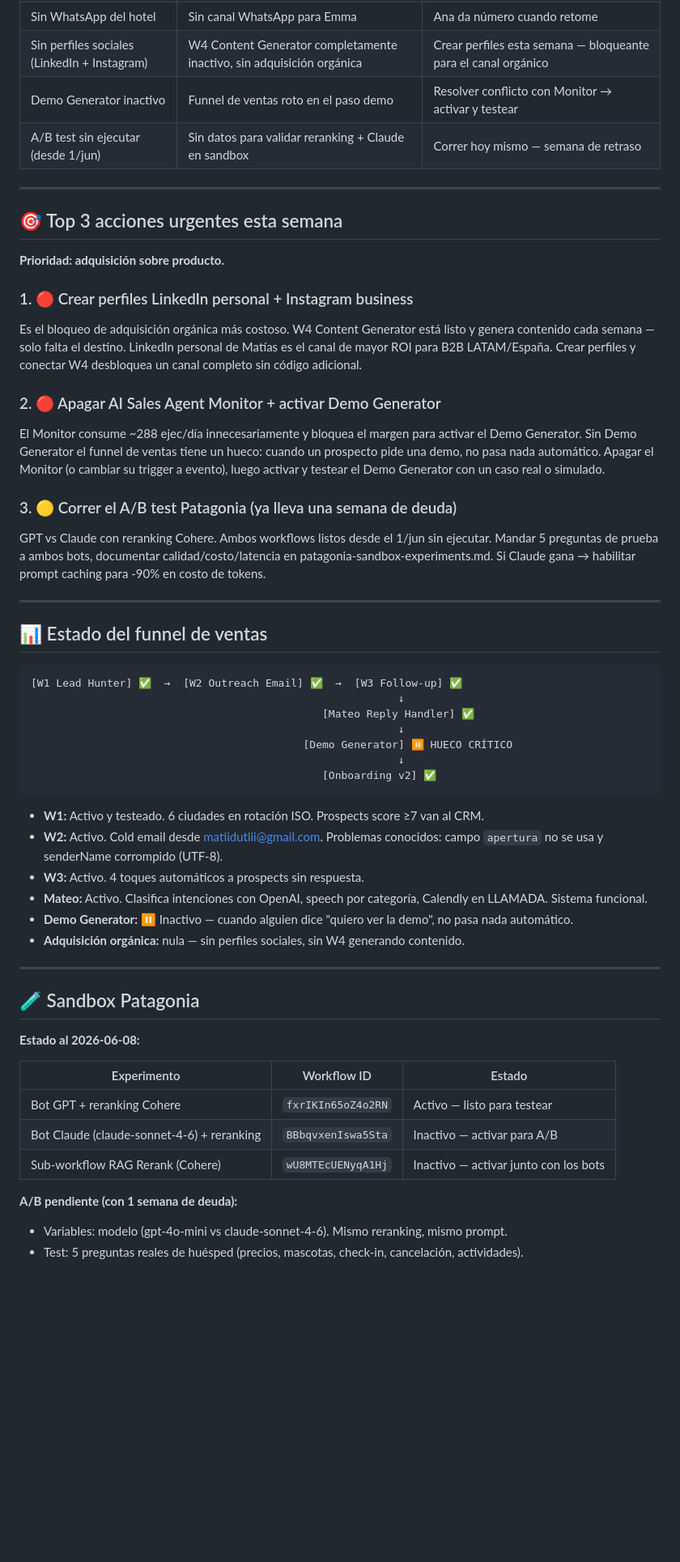
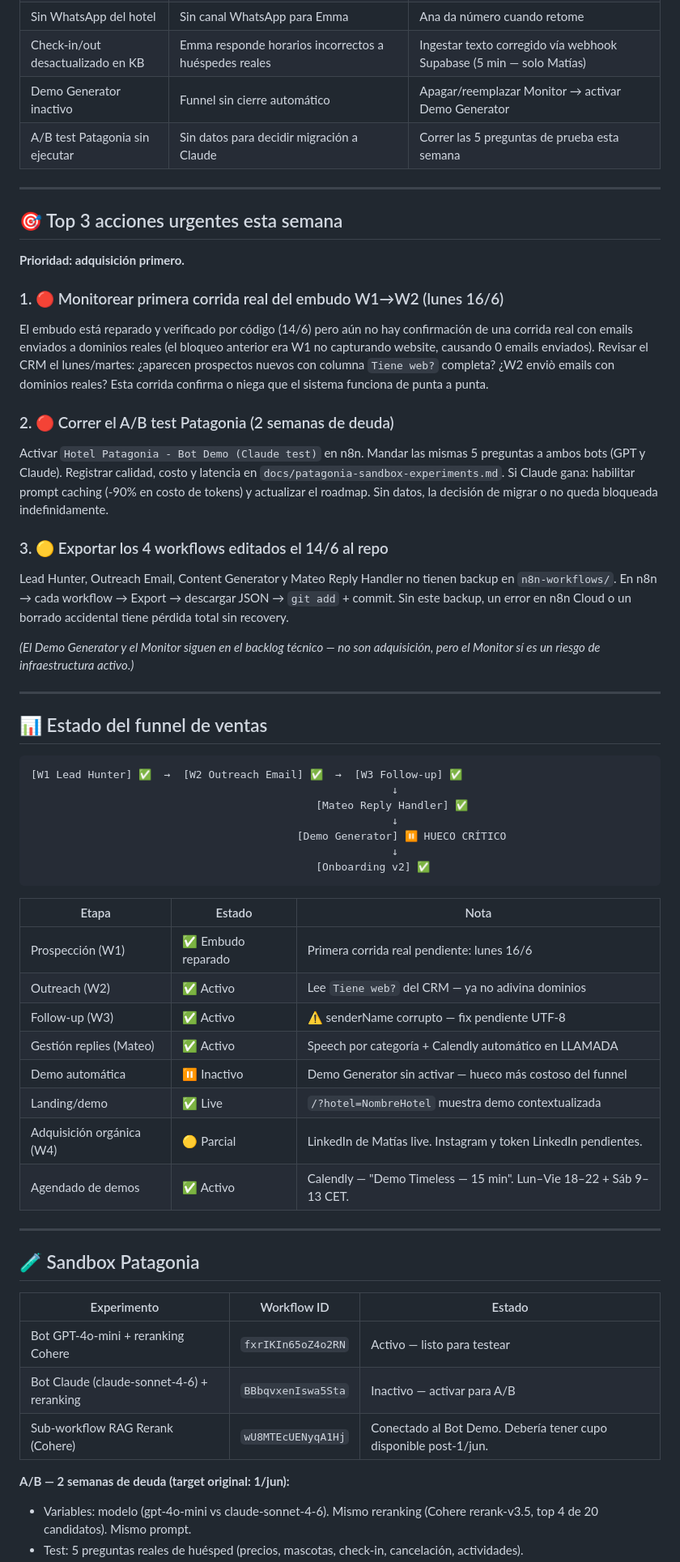
Before and after one commit to dutlimatias-boop/timeless-site, a Markdown page: docs/auditoria-semanal.md, the part around one of its changes. Shown at 81% size. GitHub-like rendering; blank space fills up the shorter version.

````diff
--- a/docs/auditoria-semanal.md
+++ b/docs/auditoria-semanal.md
@@ -90,22 +96,24 @@
 | Sin WhatsApp del hotel | Sin canal WhatsApp para Emma | Ana da número cuando retome |
-| Sin perfiles sociales (LinkedIn + Instagram) | W4 Content Generator completamente inactivo, sin adquisición orgánica | Crear perfiles esta semana — bloqueante para el canal orgánico |
-| Demo Generator inactivo | Funnel de ventas roto en el paso demo | Resolver conflicto con Monitor → activar y testear |
-| A/B test sin ejecutar (desde 1/jun) | Sin datos para validar reranking + Claude en sandbox | Correr hoy mismo — semana de retraso |
+| Check-in/out desactualizado en KB | Emma responde horarios incorrectos a huéspedes reales | Ingestar texto corregido vía webhook Supabase (5 min — solo Matías) |
+| Demo Generator inactivo | Funnel sin cierre automático | Apagar/reemplazar Monitor → activar Demo Generator |
+| A/B test Patagonia sin ejecutar | Sin datos para decidir migración a Claude | Correr las 5 preguntas de prueba esta semana |
 
 ---
 
 ## 🎯 Top 3 acciones urgentes esta semana
 
-**Prioridad: adquisición sobre producto.**
+**Prioridad: adquisición primero.**
 
-### 1. 🔴 Crear perfiles LinkedIn personal + Instagram business
-Es el bloqueo de adquisición orgánica más costoso. W4 Content Generator está listo y genera contenido cada semana — solo falta el destino. LinkedIn personal de Matías es el canal de mayor ROI para B2B LATAM/España. Crear perfiles y conectar W4 desbloquea un canal completo sin código adicional.
+### 1. 🔴 Monitorear primera corrida real del embudo W1→W2 (lunes 16/6)
+El embudo está reparado y verificado por código (14/6) pero aún no hay confirmación de una corrida real con emails enviados a dominios reales (el bloqueo anterior era W1 no capturando website, causando 0 emails enviados). Revisar el CRM el lunes/martes: ¿aparecen prospectos nuevos con columna `Tiene web?` completa? ¿W2 enviò emails con dominios reales? Esta corrida confirma o niega que el sistema funciona de punta a punta.
 
-### 2. 🔴 Apagar AI Sales Agent Monitor + activar Demo Generator
-El Monitor consume ~288 ejec/día innecesariamente y bloquea el margen para activar el Demo Generator. Sin Demo Generator el funnel de ventas tiene un hueco: cuando un prospecto pide una demo, no pasa nada automático. Apagar el Monitor (o cambiar su trigger a evento), luego activar y testear el Demo Generator con un caso real o simulado.
+### 2. 🔴 Correr el A/B test Patagonia (2 semanas de deuda)
+Activar `Hotel Patagonia - Bot Demo (Claude test)` en n8n. Mandar las mismas 5 preguntas a ambos bots (GPT y Claude). Registrar calidad, costo y latencia en `docs/patagonia-sandbox-experiments.md`. Si Claude gana: habilitar prompt caching (-90% en costo de tokens) y actualizar el roadmap. Sin datos, la decisión de migrar o no queda bloqueada indefinidamente.
 
-### 3. 🟡 Correr el A/B test Patagonia (ya lleva una semana de deuda)
-GPT vs Claude con reranking Cohere. Ambos workflows listos desde el 1/jun sin ejecutar. Mandar 5 preguntas de prueba a ambos bots, documentar calidad/costo/latencia en patagonia-sandbox-experiments.md. Si Claude gana → habilitar prompt caching para -90% en costo de tokens.
+### 3. 🟡 Exportar los 4 workflows editados el 14/6 al repo
+Lead Hunter, Outreach Email, Content Generator y Mateo Reply Handler no tienen backup en `n8n-workflows/`. En n8n → cada workflow → Export → descargar JSON → `git add` + commit. Sin este backup, un error en n8n Cloud o un borrado accidental tiene pérdida total sin recovery.
+
+*(El Demo Generator y el Monitor siguen en el backlog técnico — no son adquisición, pero el Monitor sí es un riesgo de infraestructura activo.)*
 
 ---
 
@@ -113,33 +121,35 @@ GPT vs Claude con reranking Cohere. Ambos workflows listos desde el 1/jun sin ej
 
 ```
 [W1 Lead Hunter] ✅  →  [W2 Outreach Email] ✅  →  [W3 Follow-up] ✅
-                                                          ↓
-                                              [Mateo Reply Handler] ✅
-                                                          ↓
-                                           [Demo Generator] ⏸ HUECO CRÍTICO
-                                                          ↓
-                                              [Onboarding v2] ✅
+                                                         ↓
+                                             [Mateo Reply Handler] ✅
+                                                         ↓
+                                          [Demo Generator] ⏸ HUECO CRÍTICO
+                                                         ↓
+                                             [Onboarding v2] ✅
 ```
 
-- **W1:** Activo y testeado. 6 ciudades en rotación ISO. Prospects score ≥7 van al CRM.
-- **W2:** Activo. Cold email desde matiidutlii@gmail.com. Problemas conocidos: campo `apertura` no se usa y senderName corrompido (UTF-8).
-- **W3:** Activo. 4 toques automáticos a prospects sin respuesta.
-- **Mateo:** Activo. Clasifica intenciones con OpenAI, speech por categoría, Calendly en LLAMADA. Sistema funcional.
-- **Demo Generator:** ⏸ Inactivo — cuando alguien dice "quiero ver la demo", no pasa nada automático.
-- **Adquisición orgánica:** nula — sin perfiles sociales, sin W4 generando contenido.
+| Etapa | Estado | Nota |
+|-------|--------|------|
+| Prospección (W1) | ✅ Embudo reparado | Primera corrida real pendiente: lunes 16/6 |
+| Outreach (W2) | ✅ Activo | Lee `Tiene web?` del CRM — ya no adivina dominios |
+| Follow-up (W3) | ✅ Activo | ⚠️ senderName corrupto — fix pendiente UTF-8 |
+| Gestión replies (Mateo) | ✅ Activo | Speech por categoría + Calendly automático en LLAMADA |
+| Demo automática | ⏸ Inactivo | Demo Generator sin activar — hueco más costoso del funnel |
+| Landing/demo | ✅ Live | `/?hotel=NombreHotel` muestra demo contextualizada |
+| Adquisición orgánica (W4) | 🟡 Parcial | LinkedIn de Matías live. Instagram y token LinkedIn pendientes. |
+| Agendado de demos | ✅ Activo | Calendly — "Demo Timeless — 15 min". Lun–Vie 18–22 + Sáb 9–13 CET. |
 
 ---
 
 ## 🧪 Sandbox Patagonia
 
-**Estado al 2026-06-08:**
-
 | Experimento | Workflow ID | Estado |
 |-------------|-------------|--------|
-| Bot GPT + reranking Cohere | `fxrIKIn65oZ4o2RN` | Activo — listo para testear |
+| Bot GPT-4o-mini + reranking Cohere | `fxrIKIn65oZ4o2RN` | Activo — listo para testear |
 | Bot Claude (claude-sonnet-4-6) + reranking | `BBbqvxenIswa5Sta` | Inactivo — activar para A/B |
-| Sub-workflow RAG Rerank (Cohere) | `wU8MTEcUENyqA1Hj` | Inactivo — activar junto con los bots |
+| Sub-workflow RAG Rerank (Cohere) | `wU8MTEcUENyqA1Hj` | Conectado al Bot Demo. Debería tener cupo disponible post-1/jun. |
 
-**A/B pendiente (con 1 semana de deuda):**
-- Variables: modelo (gpt-4o-mini vs claude-sonnet-4-6). Mismo reranking, mismo prompt.
+**A/B — 2 semanas de deuda (target original: 1/jun):**
+- Variables: modelo (gpt-4o-mini vs claude-sonnet-4-6). Mismo reranking (Cohere rerank-v3.5, top 4 de 20 candidatos). Mismo prompt.
 - Test: 5 preguntas reales de huésped (precios, mascotas, check-in, cancelación, actividades).
````
Also changed, not shown: other parts of docs/auditoria-semanal.md (+64 -57 lines).
